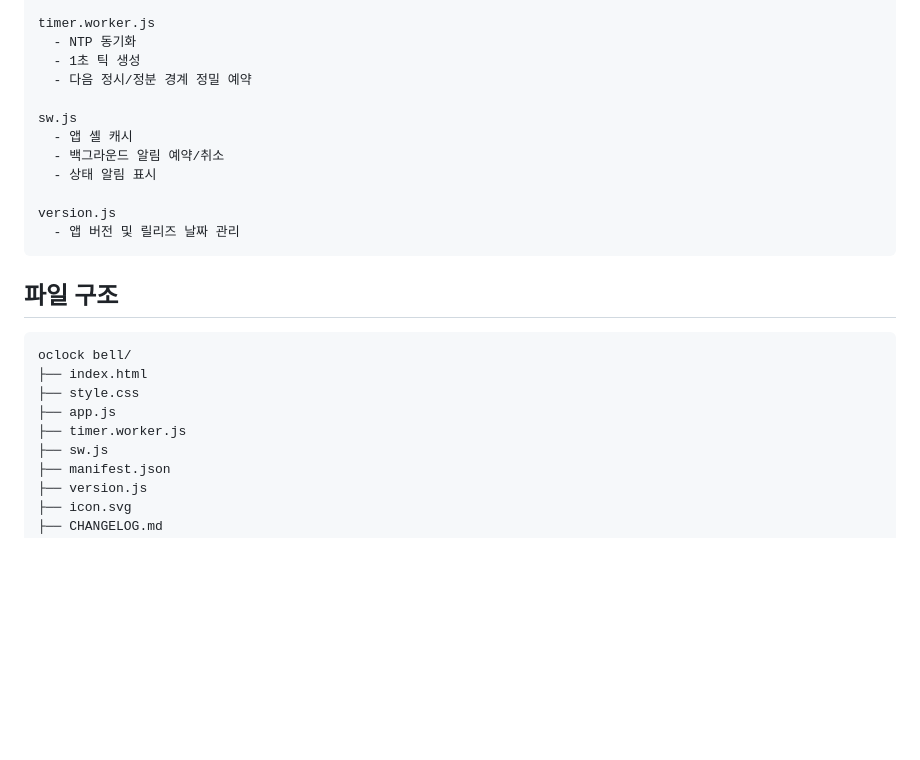
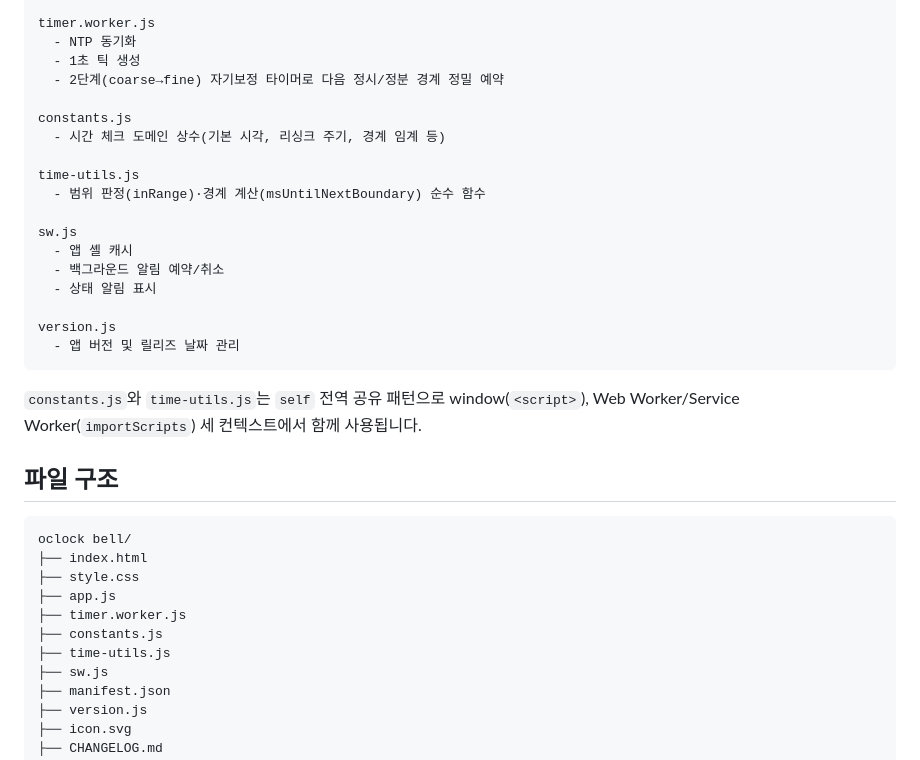
Before and after one commit to ohsoou/oclock-bell, a Markdown page: README.md, the part around the change. Drawn GitHub-style; blank space fills up the shorter version.

Commit message:
docs: update README for constants.js / time-utils.js modules
* Add constants.js and time-utils.js to architecture + file structure
* Note 2-stage self-correcting timer in timer.worker.js
* Document the self-global shared-module pattern across window/worker/sw

Co-Authored-By: Claude Opus 4.8 <noreply@anthropic.com>

````diff
--- a/README.md
+++ b/README.md
@@ -87,7 +87,13 @@ app.js
 timer.worker.js
   - NTP 동기화
   - 1초 틱 생성
-  - 다음 정시/정분 경계 정밀 예약
+  - 2단계(coarse→fine) 자기보정 타이머로 다음 정시/정분 경계 정밀 예약
+
+constants.js
+  - 시간 체크 도메인 상수(기본 시각, 리싱크 주기, 경계 임계 등)
+
+time-utils.js
+  - 범위 판정(inRange)·경계 계산(msUntilNextBoundary) 순수 함수
 
 sw.js
   - 앱 셸 캐시
@@ -98,6 +104,8 @@ version.js
   - 앱 버전 및 릴리즈 날짜 관리
 ```
 
+`constants.js`와 `time-utils.js`는 `self` 전역 공유 패턴으로 window(`<script>`), Web Worker/Service Worker(`importScripts`) 세 컨텍스트에서 함께 사용됩니다.
+
 ## 파일 구조
 
 ```text
@@ -106,6 +114,8 @@ oclock bell/
 ├── style.css
 ├── app.js
 ├── timer.worker.js
+├── constants.js
+├── time-utils.js
 ├── sw.js
 ├── manifest.json
 ├── version.js
````
